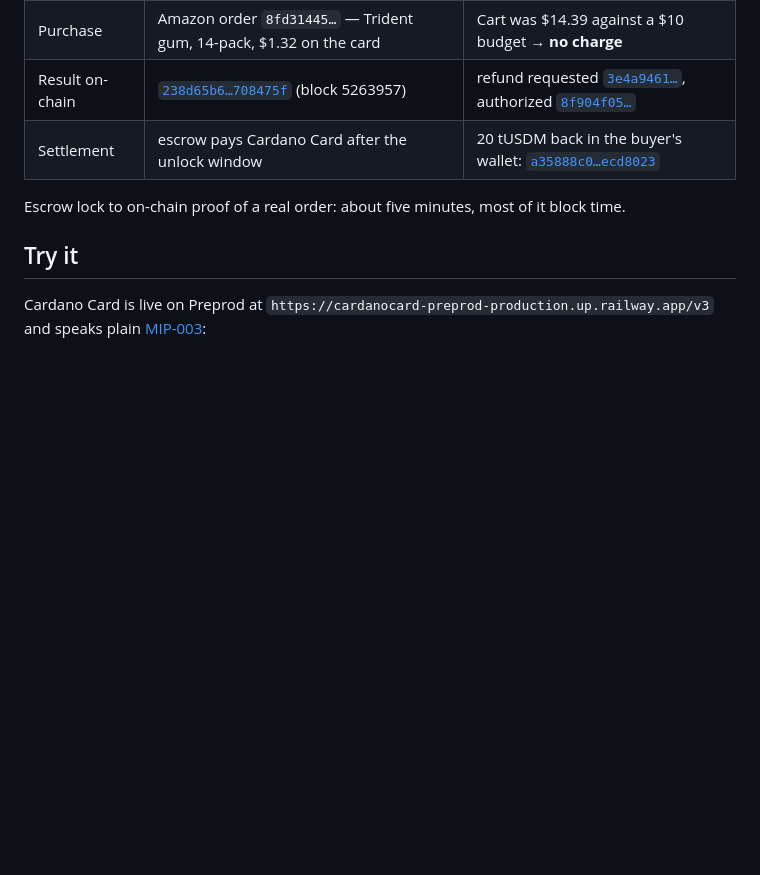
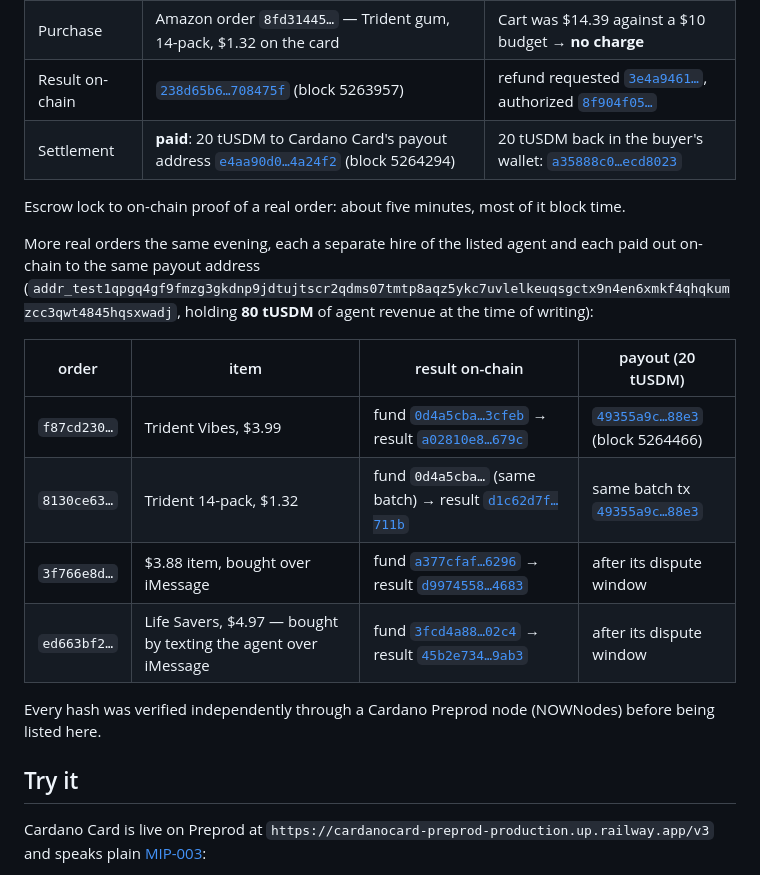
Before and after one commit to masonarditi/cardanocard, a Markdown page: README.md, the part around the change. Drawn GitHub-style; blank space fills up the shorter version.

Commit message:
docs: payouts received (80 tUSDM), all five real orders with fund/result/payout hashes, submission notes
Co-Authored-By: Claude Fable 5.1 <noreply@anthropic.com>

```diff
--- a/README.md
+++ b/README.md
@@ -42,9 +42,22 @@ was verified independently through a Cardano Preprod node.
 | Escrow funded | [`76c50351…14e39e1`](https://preprod.cardanoscan.io/transaction/76c50351d72aab7ca731809e9ec02b9443e7c363c995c9dba95ba584014e39e1) (block 5263951) | [`a5cb62ef…c332575`](https://preprod.cardanoscan.io/transaction/a5cb62efbaaecf88ac5ab15597444c30dcc12331e63f4521ad008c157c332575) (block 5263930) |
 | Purchase | Amazon order `8fd31445…` — Trident gum, 14-pack, $1.32 on the card | Cart was $14.39 against a $10 budget → **no charge** |
 | Result on-chain | [`238d65b6…708475f`](https://preprod.cardanoscan.io/transaction/238d65b6de77412c8e1f7def451b2994df191c59c40593dfc8de5f6f7708475f) (block 5263957) | refund requested [`3e4a9461…`](https://preprod.cardanoscan.io/transaction/3e4a9461cfc8f1803dbe16d4011a1178a29b45306a42a0d9e071a7d54d83f0f7), authorized [`8f904f05…`](https://preprod.cardanoscan.io/transaction/8f904f05c9e26b92f1d92aaa93ec3d9362e50ea6c83d4c1cde70772f16de51a5) |
-| Settlement | escrow pays Cardano Card after the unlock window | 20 tUSDM back in the buyer's wallet: [`a35888c0…ecd8023`](https://preprod.cardanoscan.io/transaction/a35888c0fffeecbeb98477c13538df97118d3fa08ec2f6c9b7bdfdf5cecd8023) |
+| Settlement | **paid**: 20 tUSDM to Cardano Card's payout address [`e4aa90d0…4a24f2`](https://preprod.cardanoscan.io/transaction/e4aa90d0f52dafad17db4a2dd1c3b8668d80f703dc69a99aaaac1b2d4c4a24f2) (block 5264294) | 20 tUSDM back in the buyer's wallet: [`a35888c0…ecd8023`](https://preprod.cardanoscan.io/transaction/a35888c0fffeecbeb98477c13538df97118d3fa08ec2f6c9b7bdfdf5cecd8023) |
 
 Escrow lock to on-chain proof of a real order: about five minutes, most of it block time.
+
+More real orders the same evening, each a separate hire of the listed agent and each paid out on-chain to the same
+payout address (`addr_test1qpgq4gf9fmzg3gkdnp9jdtujtscr2qdms07tmtp8aqz5ykc7uvlelkeuqsgctx9n4en6xmkf4qhqkumzcc3qwt4845hqsxwadj`,
+holding **80 tUSDM** of agent revenue at the time of writing):
+
+| order | item | result on-chain | payout (20 tUSDM) |
+|---|---|---|---|
+| `f87cd230…` | Trident Vibes, $3.99 | fund [`0d4a5cba…3cfeb`](https://preprod.cardanoscan.io/transaction/0d4a5cbade0cb5ca00ec261ac4207d5fe9797a7a40b0821e091dbd622953cfeb) → result [`a02810e8…679c`](https://preprod.cardanoscan.io/transaction/a02810e8a7119d7b2da654a4183717fcc0d73882525f6438c28f40c81556679c) | [`49355a9c…88e3`](https://preprod.cardanoscan.io/transaction/49355a9c35b7eaba1e9c2ba6e440b730027e623f39bce81e820c2e8dc3af88e3) (block 5264466) |
+| `8130ce63…` | Trident 14-pack, $1.32 | fund `0d4a5cba…` (same batch) → result [`d1c62d7f…711b`](https://preprod.cardanoscan.io/transaction/d1c62d7fb9ee760d814c58259ce09f2ad23910048f8150397be93f73f9c1711b) | same batch tx [`49355a9c…88e3`](https://preprod.cardanoscan.io/transaction/49355a9c35b7eaba1e9c2ba6e440b730027e623f39bce81e820c2e8dc3af88e3) |
+| `3f766e8d…` | $3.88 item, bought over iMessage | fund [`a377cfaf…6296`](https://preprod.cardanoscan.io/transaction/a377cfafd38b40454aed78a83f83b6d1dfef66c894e764c52e5153d04c166296) → result [`d9974558…4683`](https://preprod.cardanoscan.io/transaction/d99745586bc4c313048c0f7abc05dcfbf9c0feafca2a2b7ca1d60c06adbf4683) | after its dispute window |
+| `ed663bf2…` | Life Savers, $4.97 — bought by texting the agent over iMessage | fund [`3fcd4a88…02c4`](https://preprod.cardanoscan.io/transaction/3fcd4a88dc5d1a67d38241c91810b202f3da8412e6798e0b976b0cc6bb1502c4) → result [`45b2e734…9ab3`](https://preprod.cardanoscan.io/transaction/45b2e734ecfb2f759fc0f9f2125699a6a33f4c08131622ca7a7bad39a2669ab3) | after its dispute window |
+
+Every hash was verified independently through a Cardano Preprod node (NOWNodes) before being listed here.
 
 ## Try it
 
```
Also changed, not shown: SUBMISSION.md (added, +57 -0 lines).
